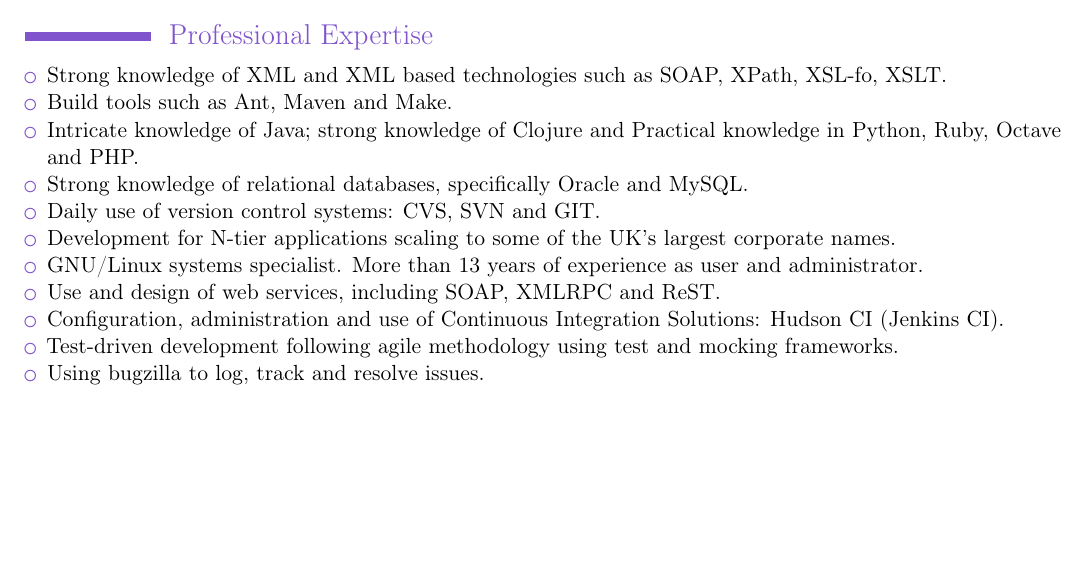
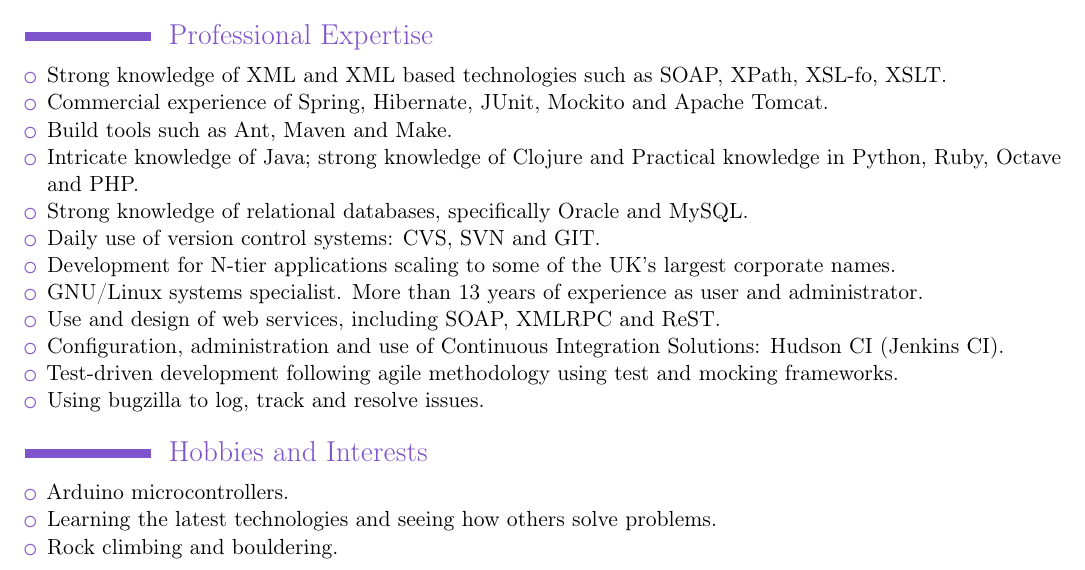
Before and after one commit to aphexmunky/CV, a LaTeX CV (JoshuaHesketh.tex): part of page 2 of 2, cut so that both start at the same text, the shorter picture padded with empty space. Compiled offline with pdfLaTeX.

Commit message:
added a hobbies and interests section with a few items

```diff
--- a/JoshuaHesketh.tex
+++ b/JoshuaHesketh.tex
@@ -108,6 +108,7 @@
 \section{Professional Expertise}
 \begin{itemize}
 \item Strong knowledge of XML and XML based technologies such as SOAP, XPath, XSL-fo, XSLT.
+\item Commercial experience of Spring, Hibernate, JUnit, Mockito and Apache Tomcat.
 \item Build tools such as Ant, Maven and Make.
 \item Intricate knowledge of Java; strong knowledge of Clojure and Practical knowledge in Python, Ruby, Octave and PHP.
 \item Strong knowledge of relational databases, specifically Oracle and MySQL.
@@ -122,4 +123,11 @@
 \item Using bugzilla to log, track and resolve issues.
 \end{itemize}
 
+\section{Hobbies and Interests}
+\begin{itemize}
+\item Arduino microcontrollers.
+\item Learning the latest technologies and seeing how others solve problems.
+\item Rock climbing and bouldering.
+\end{itemize}
+
 \end{document}
```
